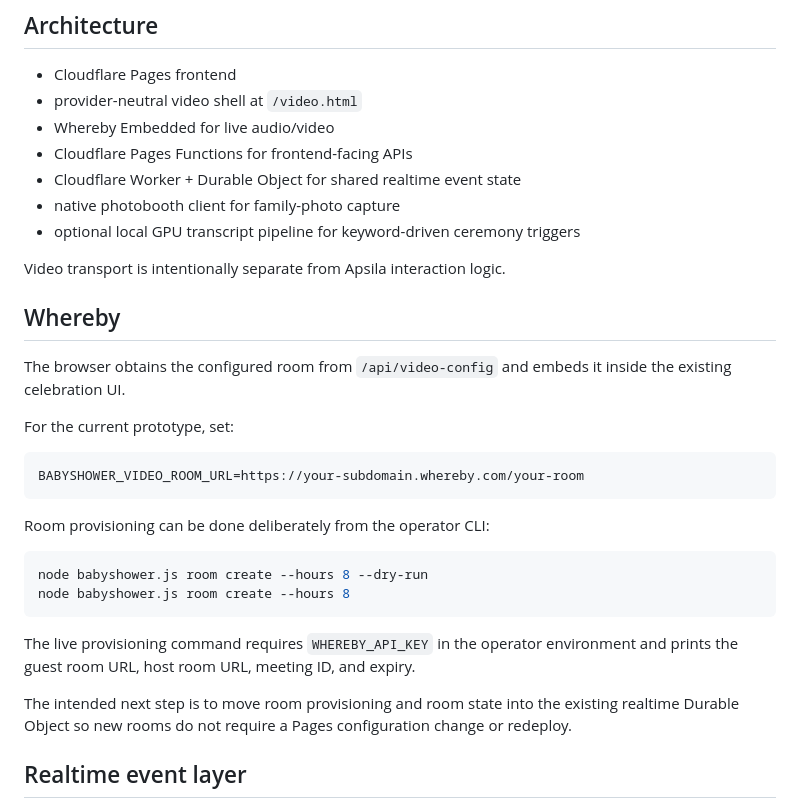
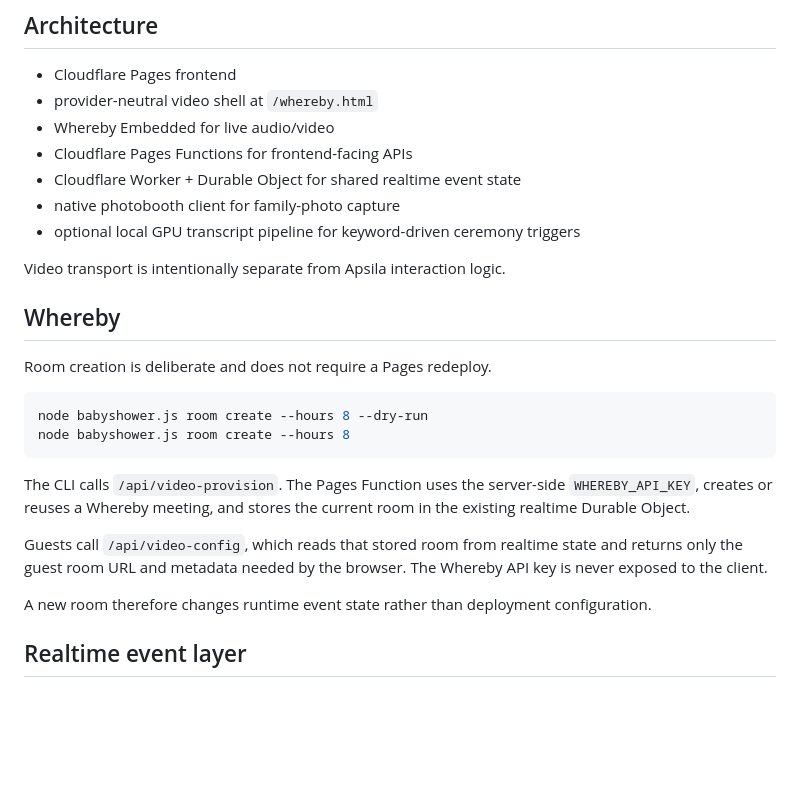
Before and after one commit to ajinkyafieldai/didi-baby-shower, a Markdown page: README.md, the part around the change. GitHub-like rendering; blank space fills up the shorter version.

Commit message:
docs: finalize Whereby room lifecycle

````diff
--- a/README.md
+++ b/README.md
@@ -7,7 +7,7 @@ The video transport is embedded Whereby. Ceremony effects, games, photo workflow
 ## Architecture
 
 - Cloudflare Pages frontend
-- provider-neutral video shell at `/video.html`
+- provider-neutral video shell at `/whereby.html`
 - Whereby Embedded for live audio/video
 - Cloudflare Pages Functions for frontend-facing APIs
 - Cloudflare Worker + Durable Object for shared realtime event state
@@ -18,24 +18,18 @@ Video transport is intentionally separate from Apsila interaction logic.
 
 ## Whereby
 
-The browser obtains the configured room from `/api/video-config` and embeds it inside the existing celebration UI.
-
-For the current prototype, set:
-
-```text
-BABYSHOWER_VIDEO_ROOM_URL=https://your-subdomain.whereby.com/your-room
-```
-
-Room provisioning can be done deliberately from the operator CLI:
+Room creation is deliberate and does not require a Pages redeploy.
 
 ```sh
 node babyshower.js room create --hours 8 --dry-run
 node babyshower.js room create --hours 8
 ```
 
-The live provisioning command requires `WHEREBY_API_KEY` in the operator environment and prints the guest room URL, host room URL, meeting ID, and expiry.
+The CLI calls `/api/video-provision`. The Pages Function uses the server-side `WHEREBY_API_KEY`, creates or reuses a Whereby meeting, and stores the current room in the existing realtime Durable Object.
 
-The intended next step is to move room provisioning and room state into the existing realtime Durable Object so new rooms do not require a Pages configuration change or redeploy.
+Guests call `/api/video-config`, which reads that stored room from realtime state and returns only the guest room URL and metadata needed by the browser. The Whereby API key is never exposed to the client.
+
+A new room therefore changes runtime event state rather than deployment configuration.
 
 ## Realtime event layer
 
````
